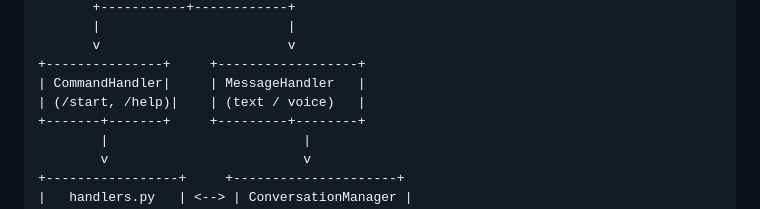
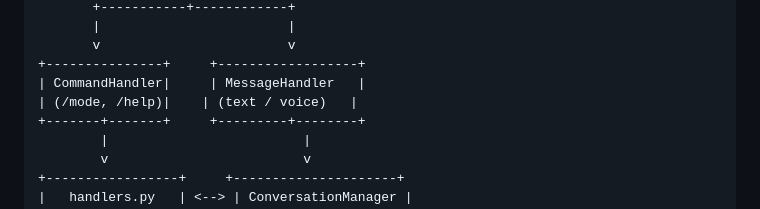
Before and after one commit to yanyan-huang/AI-powered-Learning-Companion, a Markdown page: README.md, the part around the change. Drawn GitHub-style.

```diff
--- a/README.md
+++ b/README.md
@@ -85,7 +85,7 @@ Below diagram illustrates how the PM Pal Telegram bot orchestrates input handlin
        v                        v
 +---------------+     +------------------+
 | CommandHandler|     | MessageHandler   |
-| (/start, /help)|    | (text / voice)   |
+| (/mode, /help)|    | (text / voice)   |
 +-------+-------+     +---------+--------+
         |                         |
         v                         v
```
